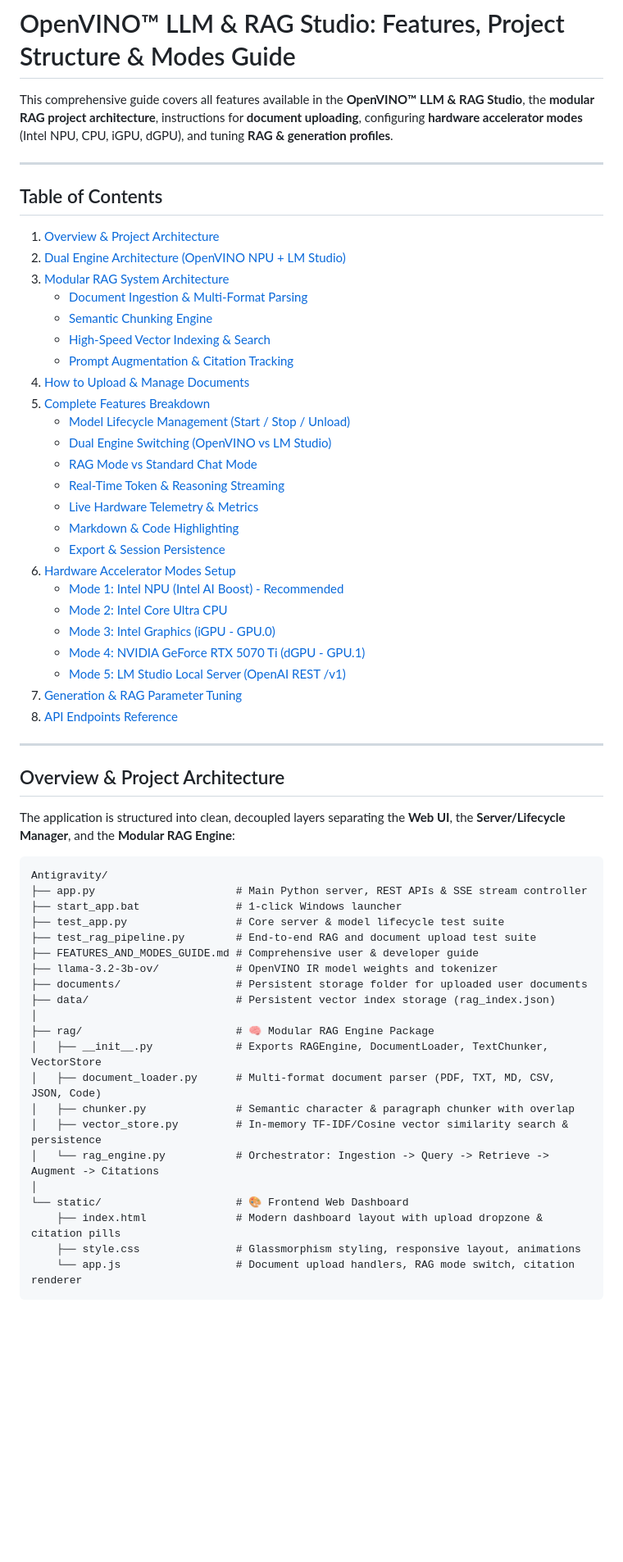
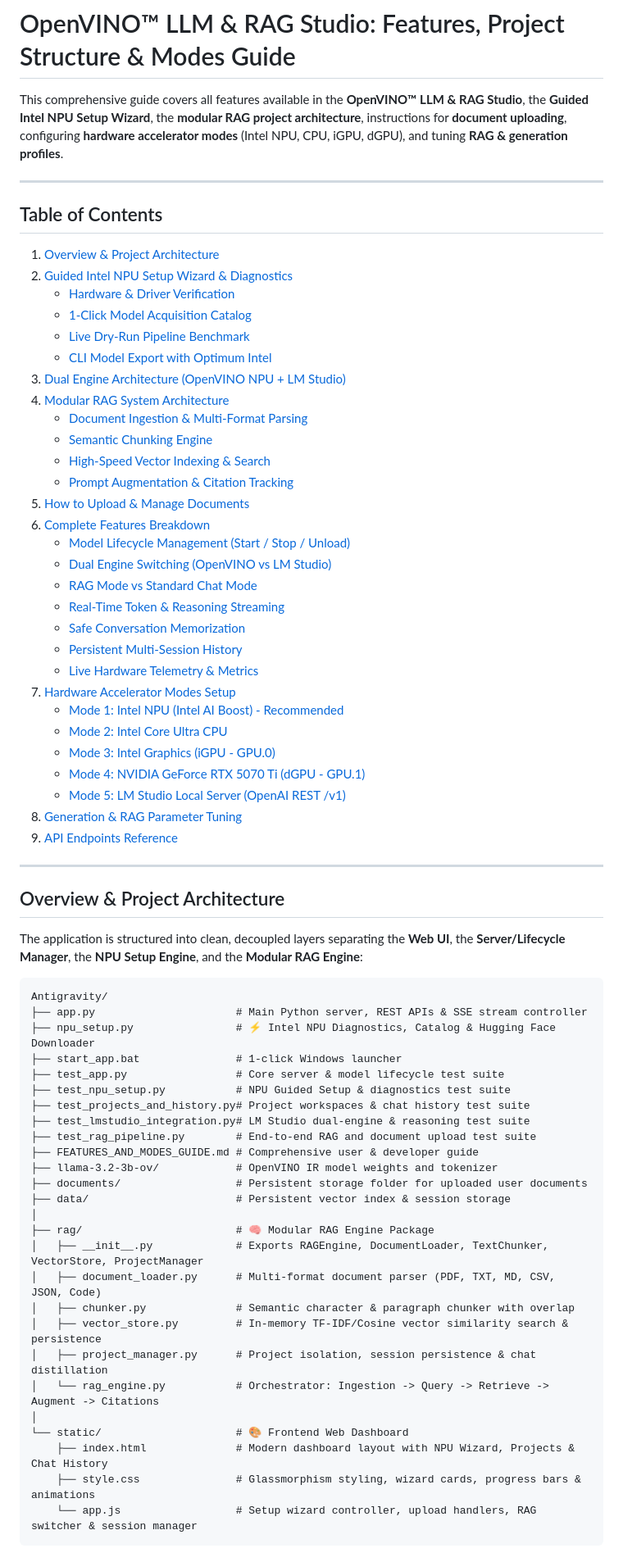
Before and after one commit to subhojitp76/antigravity-ai-studio, a Markdown page: FEATURES_AND_MODES_GUIDE.md, the part around one of its changes. Shown at 82% size. Drawn GitHub-style; blank space fills up the shorter version.

Commit message:
docs: update FEATURES_AND_MODES_GUIDE with NPU setup wizard & diagnostics

````diff
--- a/FEATURES_AND_MODES_GUIDE.md
+++ b/FEATURES_AND_MODES_GUIDE.md
@@ -1,61 +1,71 @@
 # OpenVINO™ LLM & RAG Studio: Features, Project Structure & Modes Guide
 
-This comprehensive guide covers all features available in the **OpenVINO™ LLM & RAG Studio**, the **modular RAG project architecture**, instructions for **document uploading**, configuring **hardware accelerator modes** (Intel NPU, CPU, iGPU, dGPU), and tuning **RAG & generation profiles**.
+This comprehensive guide covers all features available in the **OpenVINO™ LLM & RAG Studio**, the **Guided Intel NPU Setup Wizard**, the **modular RAG project architecture**, instructions for **document uploading**, configuring **hardware accelerator modes** (Intel NPU, CPU, iGPU, dGPU), and tuning **RAG & generation profiles**.
 
 ---
 
 ## Table of Contents
 1. [Overview & Project Architecture](#overview--project-architecture)
-2. [Dual Engine Architecture (OpenVINO NPU + LM Studio)](#dual-engine-architecture-openvino-npu--lm-studio)
-3. [Modular RAG System Architecture](#modular-rag-system-architecture)
+2. [Guided Intel NPU Setup Wizard & Diagnostics](#guided-intel-npu-setup-wizard--diagnostics)
+   - [Hardware & Driver Verification](#step-1-hardware--driver-verification)
+   - [1-Click Model Acquisition Catalog](#step-2-1-click-model-acquisition-catalog)
+   - [Live Dry-Run Pipeline Benchmark](#step-3-live-dry-run-pipeline-benchmark)
+   - [CLI Model Export with Optimum Intel](#step-4-cli-model-export-with-optimum-intel)
+3. [Dual Engine Architecture (OpenVINO NPU + LM Studio)](#dual-engine-architecture-openvino-npu--lm-studio)
+4. [Modular RAG System Architecture](#modular-rag-system-architecture)
    - [Document Ingestion & Multi-Format Parsing](#document-ingestion--multi-format-parsing)
    - [Semantic Chunking Engine](#semantic-chunking-engine)
    - [High-Speed Vector Indexing & Search](#high-speed-vector-indexing--search)
    - [Prompt Augmentation & Citation Tracking](#prompt-augmentation--citation-tracking)
-4. [How to Upload & Manage Documents](#how-to-upload--manage-documents)
-5. [Complete Features Breakdown](#complete-features-breakdown)
+5. [How to Upload & Manage Documents](#how-to-upload--manage-documents)
+6. [Complete Features Breakdown](#complete-features-breakdown)
    - [Model Lifecycle Management (Start / Stop / Unload)](#1-model-lifecycle-management)
    - [Dual Engine Switching (OpenVINO vs LM Studio)](#2-dual-engine-switching-openvino-vs-lm-studio)
    - [RAG Mode vs Standard Chat Mode](#3-rag-mode-vs-standard-chat-mode)
    - [Real-Time Token & Reasoning Streaming](#4-real-time-token--reasoning-streaming)
-   - [Live Hardware Telemetry & Metrics](#5-live-hardware-telemetry--metrics)
-   - [Markdown & Code Highlighting](#6-markdown--code-highlighting)
-   - [Export & Session Persistence](#7-export--session-persistence)
-6. [Hardware Accelerator Modes Setup](#hardware-accelerator-modes-setup)
+   - [Safe Conversation Memorization](#5-safe-conversation-memorization)
+   - [Persistent Multi-Session History](#6-persistent-multi-session-history)
+   - [Live Hardware Telemetry & Metrics](#7-live-hardware-telemetry--metrics)
+7. [Hardware Accelerator Modes Setup](#hardware-accelerator-modes-setup)
    - [Mode 1: Intel NPU (Intel AI Boost) - Recommended](#mode-1-intel-npu-intel-ai-boost---recommended)
    - [Mode 2: Intel Core Ultra CPU](#mode-2-intel-core-ultra-cpu)
    - [Mode 3: Intel Graphics (iGPU - GPU.0)](#mode-3-intel-graphics-igpu---gpu0)
    - [Mode 4: NVIDIA GeForce RTX 5070 Ti (dGPU - GPU.1)](#mode-4-nvidia-geforce-rtx-5070-ti-dgpu---gpu1)
    - [Mode 5: LM Studio Local Server (OpenAI REST /v1)](#mode-5-lm-studio-local-server-openai-rest-v1)
-7. [Generation & RAG Parameter Tuning](#generation--rag-parameter-tuning)
-8. [API Endpoints Reference](#api-endpoints-reference)
+8. [Generation & RAG Parameter Tuning](#generation--rag-parameter-tuning)
+9. [API Endpoints Reference](#api-endpoints-reference)
 
 ---
 
 ## Overview & Project Architecture
 
-The application is structured into clean, decoupled layers separating the **Web UI**, the **Server/Lifecycle Manager**, and the **Modular RAG Engine**:
+The application is structured into clean, decoupled layers separating the **Web UI**, the **Server/Lifecycle Manager**, the **NPU Setup Engine**, and the **Modular RAG Engine**:
 
 ```
 Antigravity/
 ├── app.py                      # Main Python server, REST APIs & SSE stream controller
+├── npu_setup.py                # ⚡ Intel NPU Diagnostics, Catalog & Hugging Face Downloader
 ├── start_app.bat               # 1-click Windows launcher
 ├── test_app.py                 # Core server & model lifecycle test suite
+├── test_npu_setup.py           # NPU Guided Setup & diagnostics test suite
+├── test_projects_and_history.py# Project workspaces & chat history test suite
+├── test_lmstudio_integration.py# LM Studio dual-engine & reasoning test suite
 ├── test_rag_pipeline.py        # End-to-end RAG and document upload test suite
 ├── FEATURES_AND_MODES_GUIDE.md # Comprehensive user & developer guide
 ├── llama-3.2-3b-ov/            # OpenVINO IR model weights and tokenizer
 ├── documents/                  # Persistent storage folder for uploaded user documents
-├── data/                       # Persistent vector index storage (rag_index.json)
+├── data/                       # Persistent vector index & session storage
 │
 ├── rag/                        # 🧠 Modular RAG Engine Package
-│   ├── __init__.py             # Exports RAGEngine, DocumentLoader, TextChunker, VectorStore
+│   ├── __init__.py             # Exports RAGEngine, DocumentLoader, TextChunker, VectorStore, ProjectManager
 │   ├── document_loader.py      # Multi-format document parser (PDF, TXT, MD, CSV, JSON, Code)
 │   ├── chunker.py              # Semantic character & paragraph chunker with overlap
 │   ├── vector_store.py         # In-memory TF-IDF/Cosine vector similarity search & persistence
+│   ├── project_manager.py      # Project isolation, session persistence & chat distillation
 │   └── rag_engine.py           # Orchestrator: Ingestion -> Query -> Retrieve -> Augment -> Citations
 │
 └── static/                     # 🎨 Frontend Web Dashboard
-    ├── index.html              # Modern dashboard layout with upload dropzone & citation pills
-    ├── style.css               # Glassmorphism styling, responsive layout, animations
-    └── app.js                  # Document upload handlers, RAG mode switch, citation renderer
+    ├── index.html              # Modern dashboard layout with NPU Wizard, Projects & Chat History
+    ├── style.css               # Glassmorphism styling, wizard cards, progress bars & animations
+    └── app.js                  # Setup wizard controller, upload handlers, RAG switcher & session manager
 ```
````
Also changed, not shown: other parts of FEATURES_AND_MODES_GUIDE.md (+90 -24 lines).
